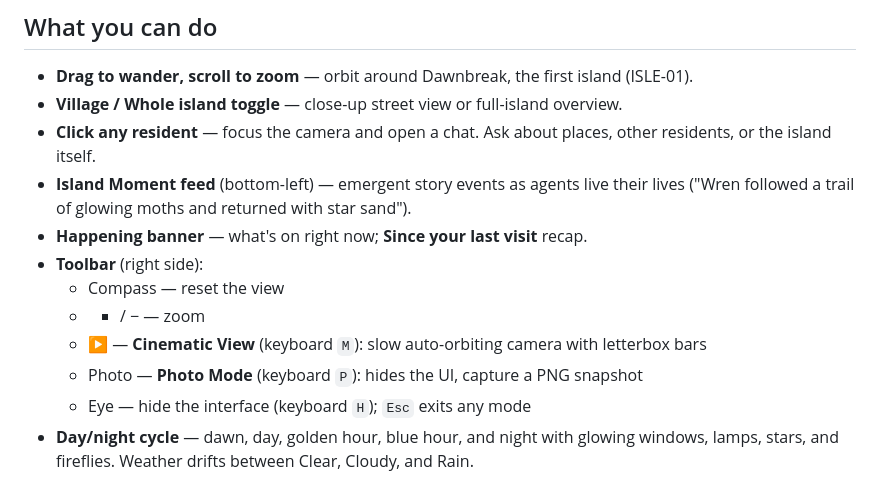
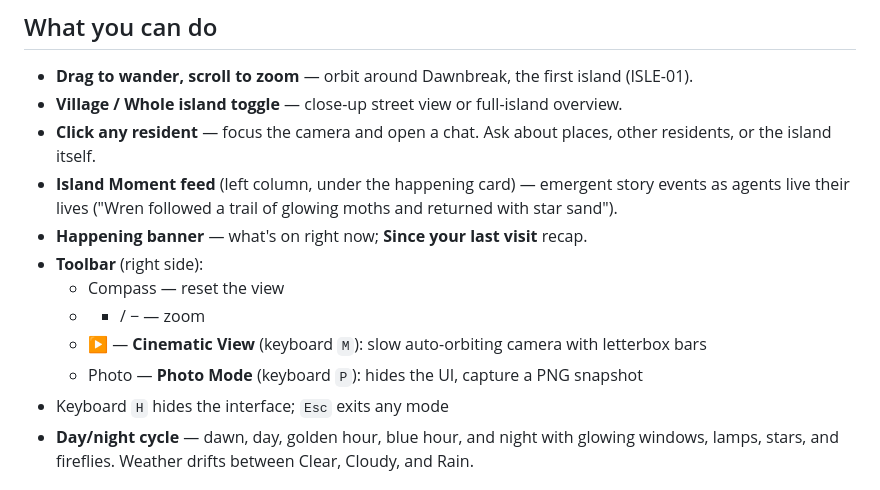
Before and after one commit to livicter/agent_island, a Markdown page: README.md, the part around one of its changes. GitHub-like rendering.

```diff
--- a/README.md
+++ b/README.md
@@ -40,7 +53,8 @@ Video walkthrough (golden → blue hour → night timelapse):
 - **Village / Whole island toggle** — close-up street view or full-island overview.
 - **Click any resident** — focus the camera and open a chat. Ask about places,
   other residents, or the island itself.
-- **Island Moment feed** (bottom-left) — emergent story events as agents live their lives
+- **Island Moment feed** (left column, under the happening card) — emergent story events
+  as agents live their lives
   ("Wren followed a trail of glowing moths and returned with star sand").
 - **Happening banner** — what's on right now; **Since your last visit** recap.
 - **Toolbar** (right side):
@@ -48,7 +62,7 @@ Video walkthrough (golden → blue hour → night timelapse):
   - + / − — zoom
   - ▶ — **Cinematic View** (keyboard `M`): slow auto-orbiting camera with letterbox bars
   - Photo — **Photo Mode** (keyboard `P`): hides the UI, capture a PNG snapshot
-  - Eye — hide the interface (keyboard `H`); `Esc` exits any mode
+- Keyboard `H` hides the interface; `Esc` exits any mode
 - **Day/night cycle** — dawn, day, golden hour, blue hour, and night with glowing
   windows, lamps, stars, and fireflies. Weather drifts between Clear, Cloudy, and Rain.
 
```
Also changed, not shown: other parts of README.md (+14 -1 lines), docs/screenshot-bluehour.png, docs/screenshot-day.png, docs/screenshot-golden.png, docs/screenshot-night.png, 7 other files.
